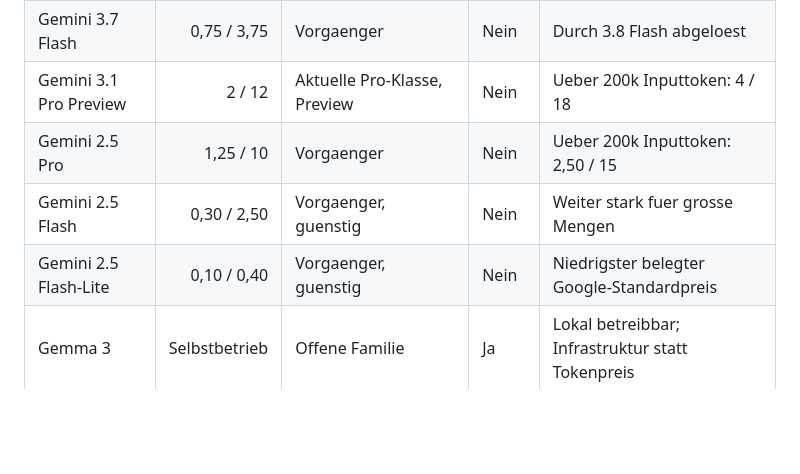
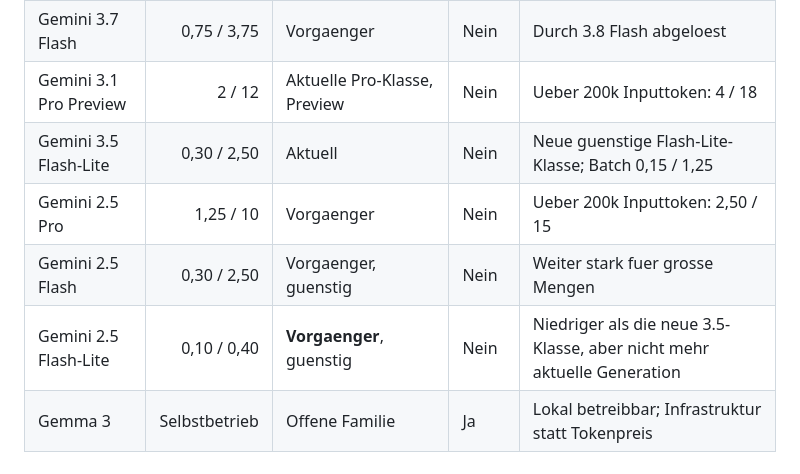
Before and after one commit to Soblissa/Gandalfs_Welt, a Markdown page: modell-vergleich/uebersicht.md, the part around one of its changes. Rendered like a GitHub page; blank space fills up the shorter version.

```diff
--- a/modell-vergleich/uebersicht.md
+++ b/modell-vergleich/uebersicht.md
@@ -44,9 +46,10 @@ neue Integrationen einplanen.
 | Gemini 3.8 Flash | 0,75 / 3,75 | Aktuell, Aktionspreis bis 31.12.2026 | Nein | Neuester Flash; ab 2027 laut Preisseite 1,50 / 7,50 |
 | Gemini 3.7 Flash | 0,75 / 3,75 | Vorgaenger | Nein | Durch 3.8 Flash abgeloest |
 | Gemini 3.1 Pro Preview | 2 / 12 | Aktuelle Pro-Klasse, Preview | Nein | Ueber 200k Inputtoken: 4 / 18 |
+| Gemini 3.5 Flash-Lite | 0,30 / 2,50 | Aktuell | Nein | Neue guenstige Flash-Lite-Klasse; Batch 0,15 / 1,25 |
 | Gemini 2.5 Pro | 1,25 / 10 | Vorgaenger | Nein | Ueber 200k Inputtoken: 2,50 / 15 |
 | Gemini 2.5 Flash | 0,30 / 2,50 | Vorgaenger, guenstig | Nein | Weiter stark fuer grosse Mengen |
-| Gemini 2.5 Flash-Lite | 0,10 / 0,40 | Vorgaenger, guenstig | Nein | Niedrigster belegter Google-Standardpreis |
+| Gemini 2.5 Flash-Lite | 0,10 / 0,40 | **Vorgaenger**, guenstig | Nein | Niedriger als die neue 3.5-Klasse, aber nicht mehr aktuelle Generation |
 | Gemma 3 | Selbstbetrieb | Offene Familie | Ja | Lokal betreibbar; Infrastruktur statt Tokenpreis |
 
 ## Moonshot AI / Kimi (China)
```
Also changed, not shown: other parts of modell-vergleich/uebersicht.md (+8 -6 lines).
